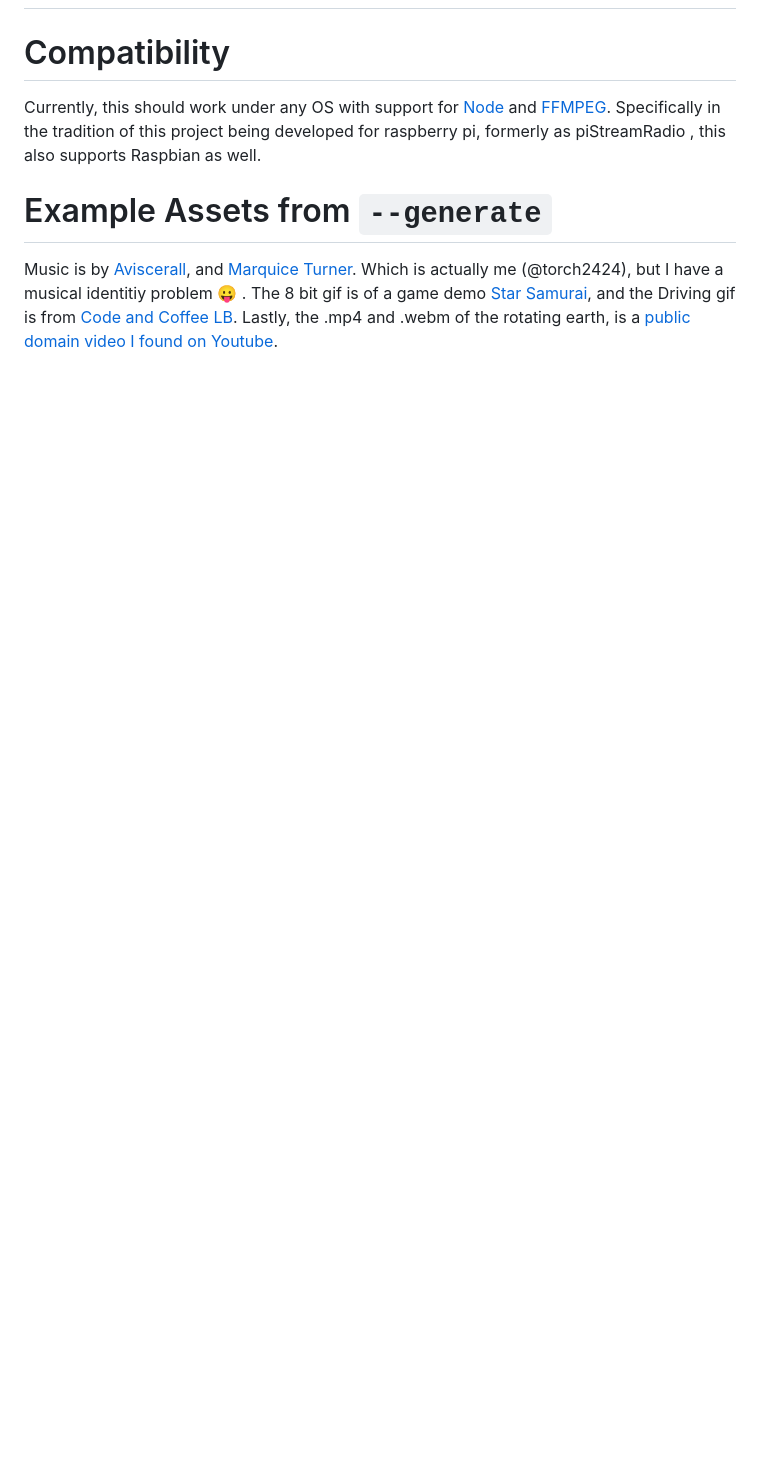
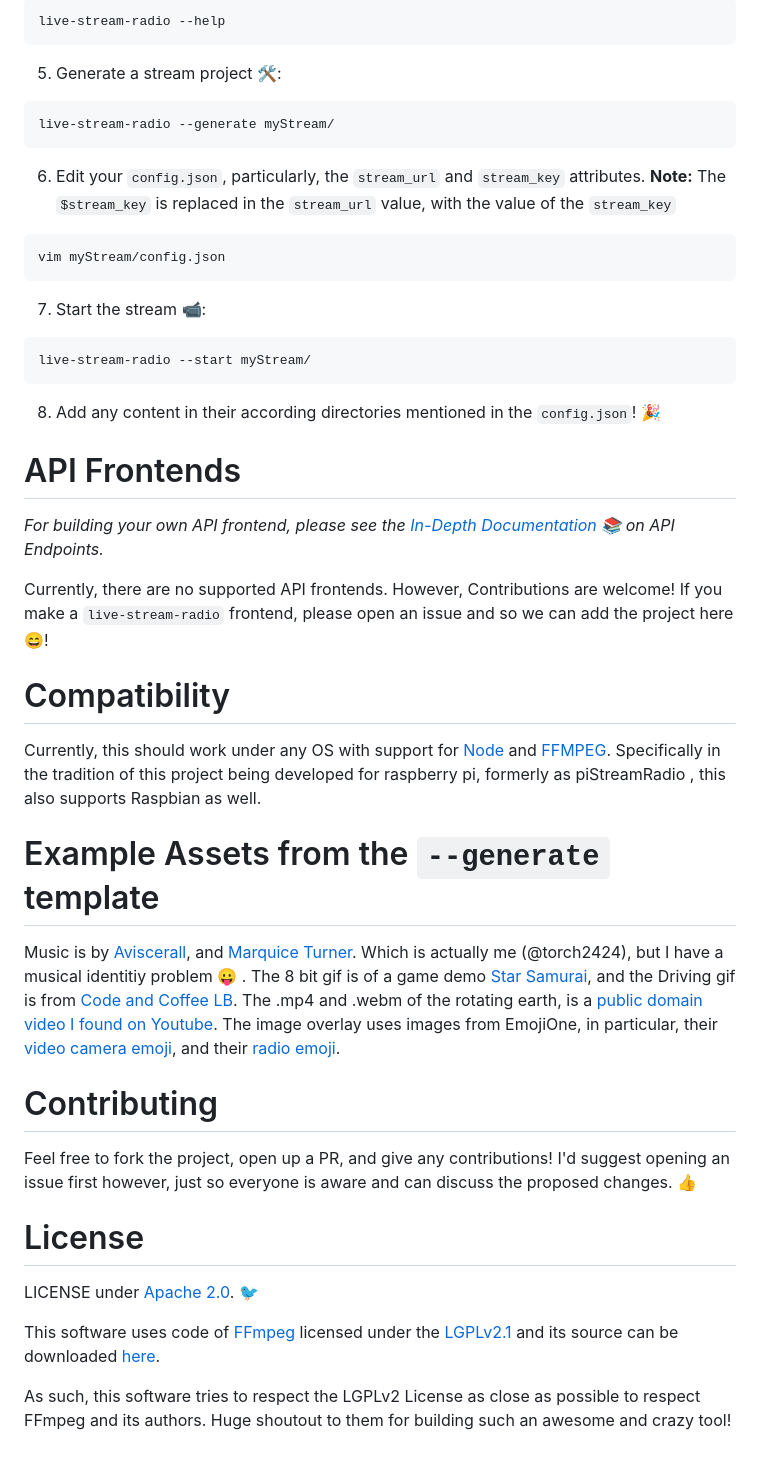
Before and after one commit to torch2424/live-stream-radio, a Markdown page: README.md, the part around the change printed below. Drawn GitHub-style; blank space fills up the shorter version.

````diff
--- a/README.md
+++ b/README.md
@@ -14,8 +46,49 @@ _formerly known as piStreamRadio._
+```shell
+live-stream-radio --help
+```
+
+5. Generate a stream project 🛠️:
+
+```shell
+live-stream-radio --generate myStream/
+```
+
+6. Edit your `config.json`, particularly, the `stream_url` and `stream_key` attributes. **Note:** The `$stream_key` is replaced in the `stream_url` value, with the value of the `stream_key`
+
+```shell
+vim myStream/config.json
+```
+
+7. Start the stream 📹:
+
+```shell
+live-stream-radio --start myStream/
+```
+
+8. Add any content in their according directories mentioned in the `config.json`! 🎉
+
+# API Frontends
+
+_For building your own API frontend, please see the [In-Depth Documentation](https://torch2424.github.io/live-stream-radio/) 📚 on API Endpoints._
+
+Currently, there are no supported API frontends. However, Contributions are welcome! If you make a `live-stream-radio` frontend, please open an issue and so we can add the project here 😄!
 
 # Compatibility
 
 Currently, this should work under any OS with support for [Node](https://nodejs.org/en/) and [FFMPEG](https://www.ffmpeg.org/). Specifically in the tradition of this project being developed for raspberry pi, formerly as piStreamRadio , this also supports Raspbian as well.
 
-# Example Assets from `--generate`
+# Example Assets from the `--generate` template
 
-Music is by [Aviscerall](https://aviscerall.bandcamp.com/), and [Marquice Turner](https://marquiceturner.bandcamp.com/). Which is actually me (@torch2424), but I have a musical identitiy problem 😛 . The 8 bit gif is of a game demo [Star Samurai](https://github.com/torch2424/StarSamurai), and the Driving gif is from [Code and Coffee LB](http://codeandcoffeelb.org/). Lastly, the .mp4 and .webm of the rotating earth, is a [public domain video I found on Youtube](https://www.youtube.com/watch?v=uuY1RXZyUFs).
+Music is by [Aviscerall](https://aviscerall.bandcamp.com/), and [Marquice Turner](https://marquiceturner.bandcamp.com/). Which is actually me (@torch2424), but I have a musical identitiy problem 😛 . The 8 bit gif is of a game demo [Star Samurai](https://github.com/torch2424/StarSamurai), and the Driving gif is from [Code and Coffee LB](http://codeandcoffeelb.org/). The .mp4 and .webm of the rotating earth, is a [public domain video I found on Youtube](https://www.youtube.com/watch?v=uuY1RXZyUFs). The image overlay uses images from EmojiOne, in particular, their [video camera emoji](https://www.emojione.com/emoji/1f4f9), and their [radio emoji](https://www.emojione.com/emoji/1f4fb).
+
+# Contributing
+
+Feel free to fork the project, open up a PR, and give any contributions! I'd suggest opening an issue first however, just so everyone is aware and can discuss the proposed changes. 👍
+
+# License
+
+LICENSE under [Apache 2.0](https://choosealicense.com/licenses/apache-2.0/). 🐦
+
+This software uses code of [FFmpeg](http://ffmpeg.org) licensed under the [LGPLv2.1](http://www.gnu.org/licenses/old-licenses/lgpl-2.1.html) and its source can be downloaded [here](./deps/ffmpeg).
+
+As such, this software tries to respect the LGPLv2 License as close as possible to respect FFmpeg and its authors. Huge shoutout to them for building such an awesome and crazy tool!
````
Also changed, not shown: other parts of README.md (+33 -1 lines), docsAssets/CLIUsage.png (added).
